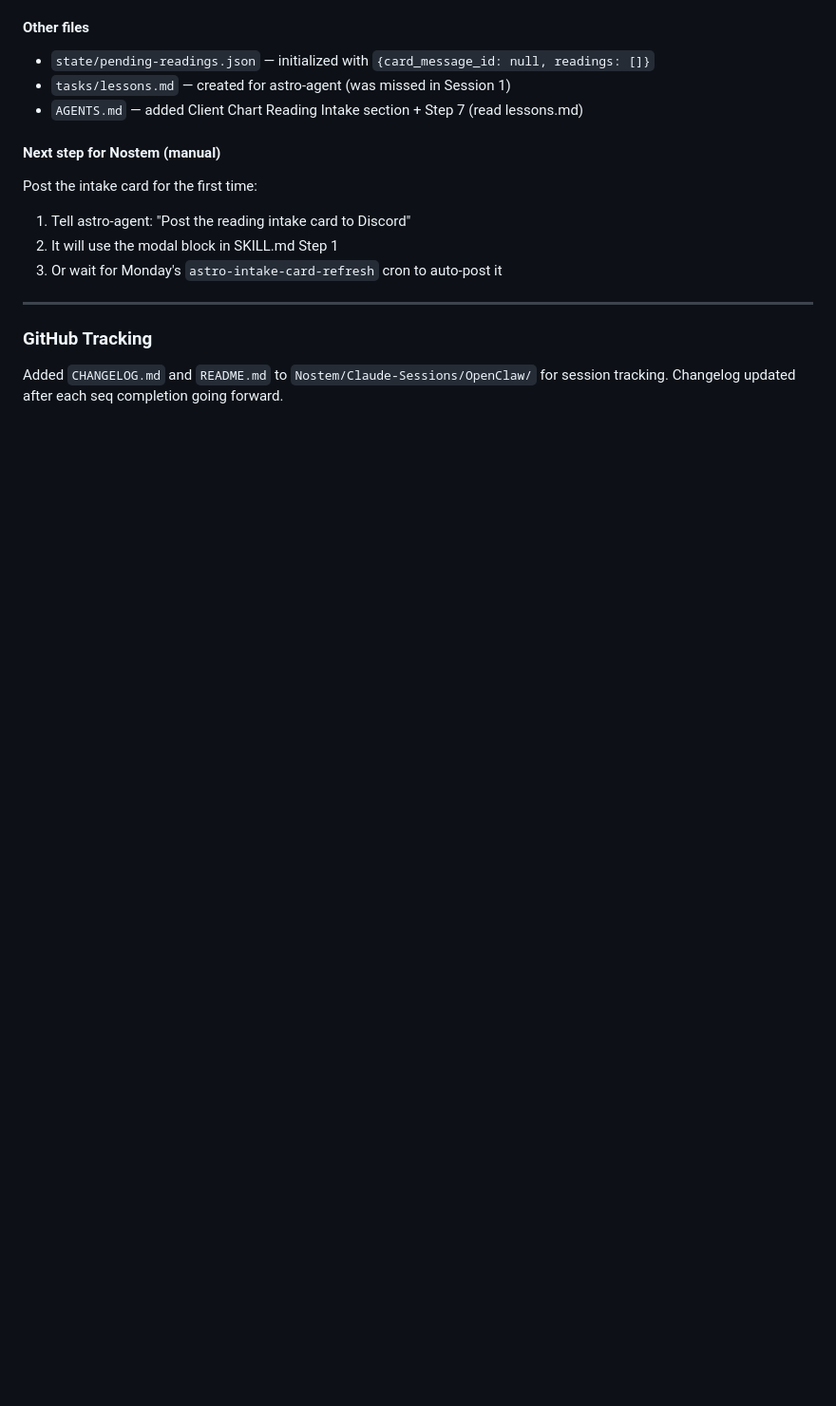
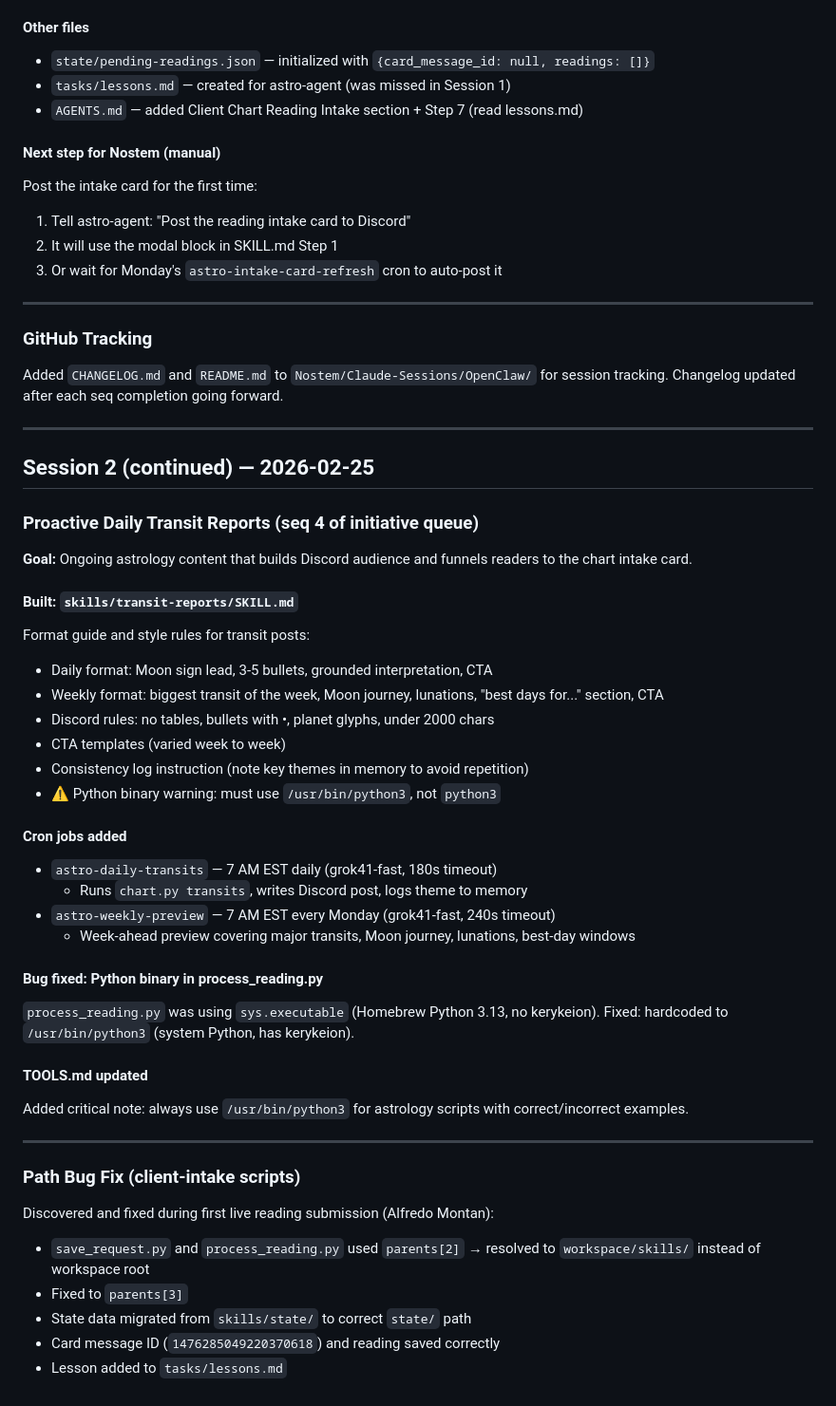
Before and after one commit to Nostem/Claude-Sessions, a Markdown page: OpenClaw/CHANGELOG.md, the part around the change. Shown at 95% size. Drawn GitHub-style; blank space fills up the shorter version.

Commit message:
Update changelog — seq 4 (astro-proactive-transits) + path bug fix

```diff
--- a/OpenClaw/CHANGELOG.md
+++ b/OpenClaw/CHANGELOG.md
@@ -340,3 +340,44 @@ Post the intake card for the first time:
 ### GitHub Tracking
 Added `CHANGELOG.md` and `README.md` to `Nostem/Claude-Sessions/OpenClaw/` for session tracking.
 Changelog updated after each seq completion going forward.
+
+
+---
+
+## Session 2 (continued) — 2026-02-25
+
+### Proactive Daily Transit Reports (seq 4 of initiative queue)
+
+**Goal:** Ongoing astrology content that builds Discord audience and funnels readers to the chart intake card.
+
+#### Built: `skills/transit-reports/SKILL.md`
+Format guide and style rules for transit posts:
+- Daily format: Moon sign lead, 3-5 bullets, grounded interpretation, CTA
+- Weekly format: biggest transit of the week, Moon journey, lunations, "best days for..." section, CTA
+- Discord rules: no tables, bullets with •, planet glyphs, under 2000 chars
+- CTA templates (varied week to week)
+- Consistency log instruction (note key themes in memory to avoid repetition)
+- ⚠️ Python binary warning: must use `/usr/bin/python3`, not `python3`
+
+#### Cron jobs added
+- `astro-daily-transits` — 7 AM EST daily (grok41-fast, 180s timeout)
+  - Runs `chart.py transits`, writes Discord post, logs theme to memory
+- `astro-weekly-preview` — 7 AM EST every Monday (grok41-fast, 240s timeout)
+  - Week-ahead preview covering major transits, Moon journey, lunations, best-day windows
+
+#### Bug fixed: Python binary in process_reading.py
+`process_reading.py` was using `sys.executable` (Homebrew Python 3.13, no kerykeion).
+Fixed: hardcoded to `/usr/bin/python3` (system Python, has kerykeion).
+
+#### TOOLS.md updated
+Added critical note: always use `/usr/bin/python3` for astrology scripts with correct/incorrect examples.
+
+---
+
+### Path Bug Fix (client-intake scripts)
+Discovered and fixed during first live reading submission (Alfredo Montan):
+- `save_request.py` and `process_reading.py` used `parents[2]` → resolved to `workspace/skills/` instead of workspace root
+- Fixed to `parents[3]`
+- State data migrated from `skills/state/` to correct `state/` path
+- Card message ID (`1476285049220370618`) and reading saved correctly
+- Lesson added to `tasks/lessons.md`
```
